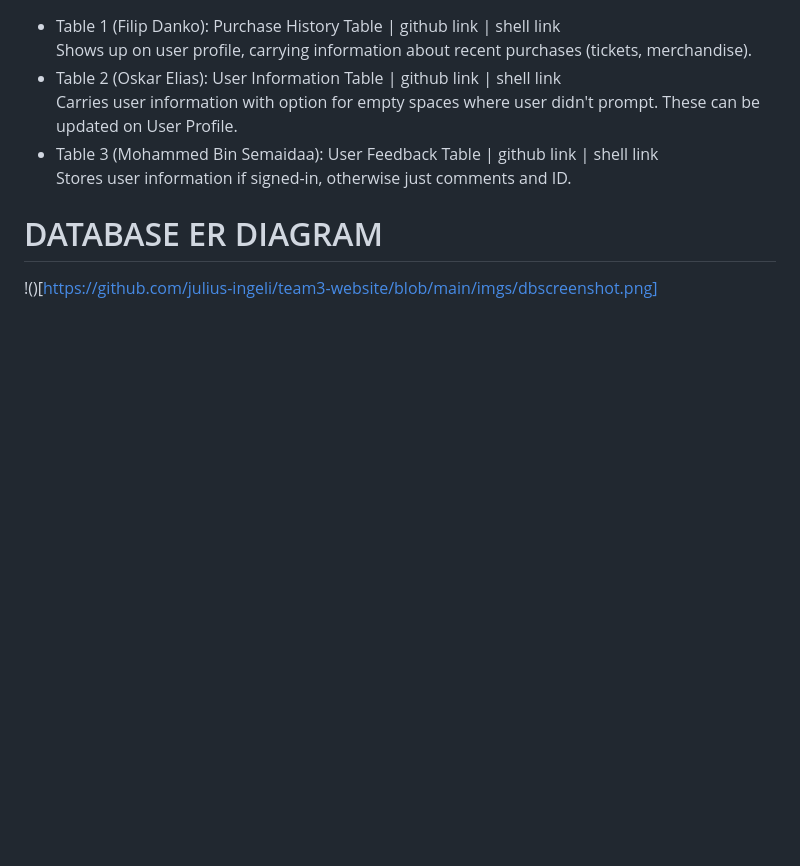
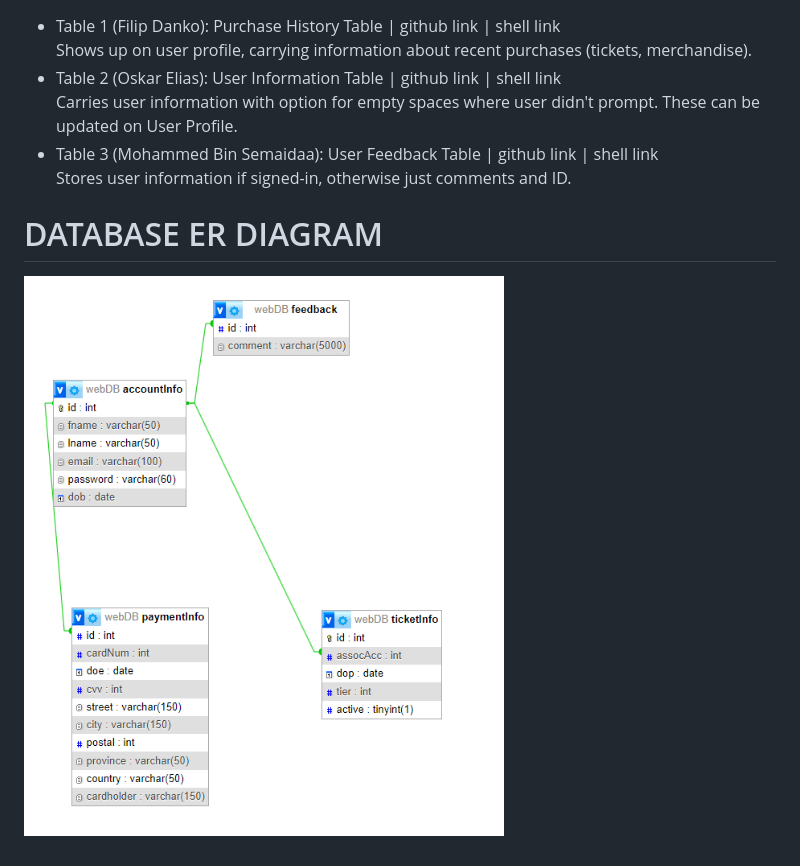
Before and after one commit to julius-ingeli/team3-website, a Markdown page: README.md, the part around the change. GitHub-like rendering; blank space fills up the shorter version.

Commit message:
Update README.md
again

```diff
--- a/README.md
+++ b/README.md
@@ -57,4 +57,4 @@ Stores user information if signed-in, otherwise just comments and ID.
 
 # DATABASE ER DIAGRAM
 
-!()[https://github.com/julius-ingeli/team3-website/blob/main/imgs/dbscreenshot.png]
+![](https://github.com/julius-ingeli/team3-website/blob/main/imgs/dbscreenshot.png)
```
